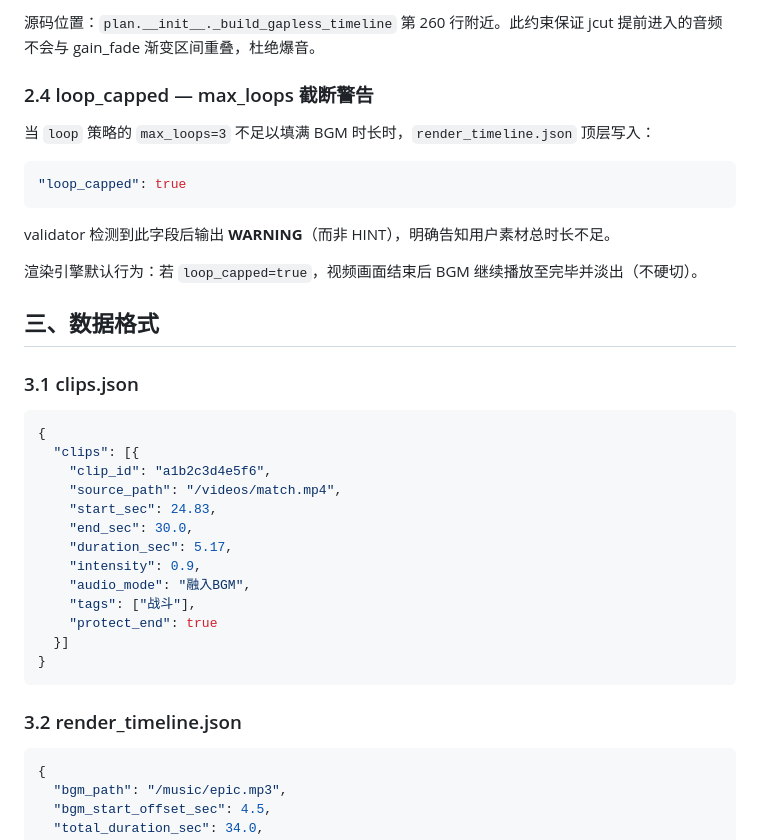
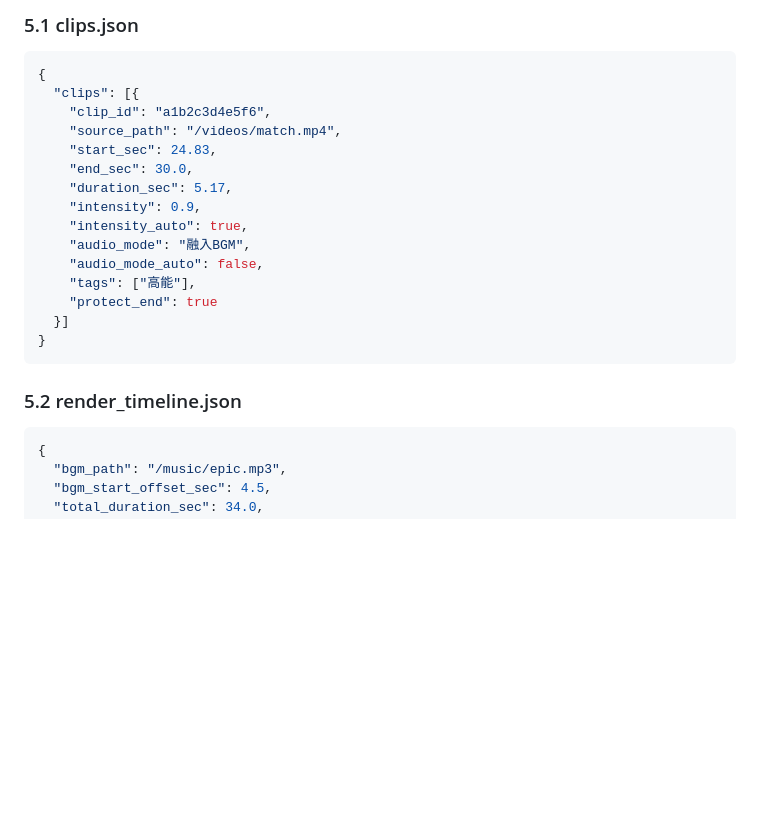
Before and after one commit to Gousting/conv-edit, a Markdown page: README.md, the part around one of its changes. Rendered like a GitHub page; blank space fills up the shorter version.

````diff
--- a/README.md
+++ b/README.md
@@ -71,21 +60,5 @@ v5 将变速比例藏在 `tags: ["speed+1.5%"]` 中。v6 改为独立数值字
 
-源码位置：`plan.__init__._build_gapless_timeline` 第 260 行附近。此约束保证 jcut 提前进入的音频不会与 gain_fade 渐变区间重叠，杜绝爆音。
-
-### 2.4 loop_capped — max_loops 截断警告
-
-当 `loop` 策略的 `max_loops=3` 不足以填满 BGM 时长时，`render_timeline.json` 顶层写入：
-
-```json
-"loop_capped": true
-```
-
-validator 检测到此字段后输出 **WARNING**（而非 HINT），明确告知用户素材总时长不足。
-
-渲染引擎默认行为：若 `loop_capped=true`，视频画面结束后 BGM 继续播放至完毕并淡出（不硬切）。
-
-## 三、数据格式
-
-### 3.1 clips.json
+### 5.1 clips.json
 ```json
 {
   "clips": [{
@@ -95,14 +68,16 @@ validator 检测到此字段后输出 **WARNING**（而非 HINT），明确告
     "end_sec": 30.0,
     "duration_sec": 5.17,
     "intensity": 0.9,
+    "intensity_auto": true,
     "audio_mode": "融入BGM",
-    "tags": ["战斗"],
+    "audio_mode_auto": false,
+    "tags": ["高能"],
     "protect_end": true
   }]
 }
 ```
 
-### 3.2 render_timeline.json
+### 5.2 render_timeline.json
 ```json
 {
   "bgm_path": "/music/epic.mp3",
````
Also changed, not shown: other parts of README.md (+92 -104 lines).
